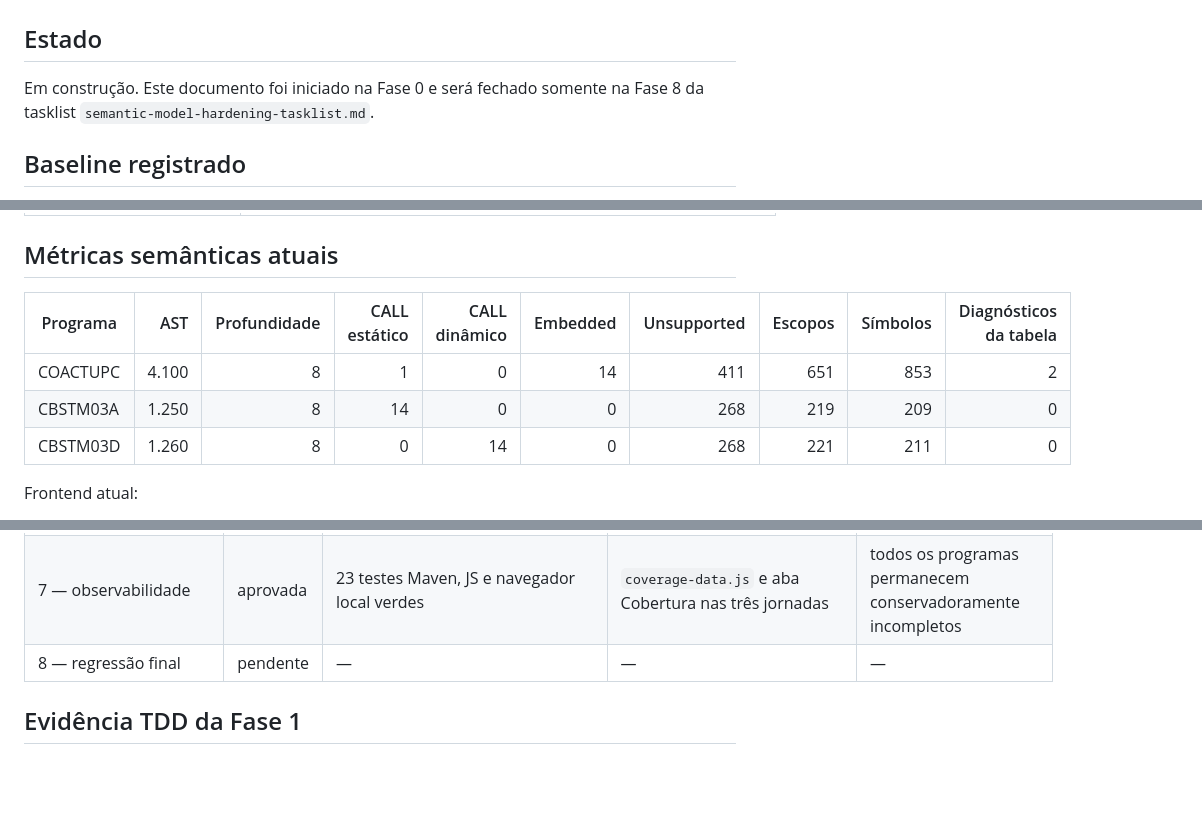
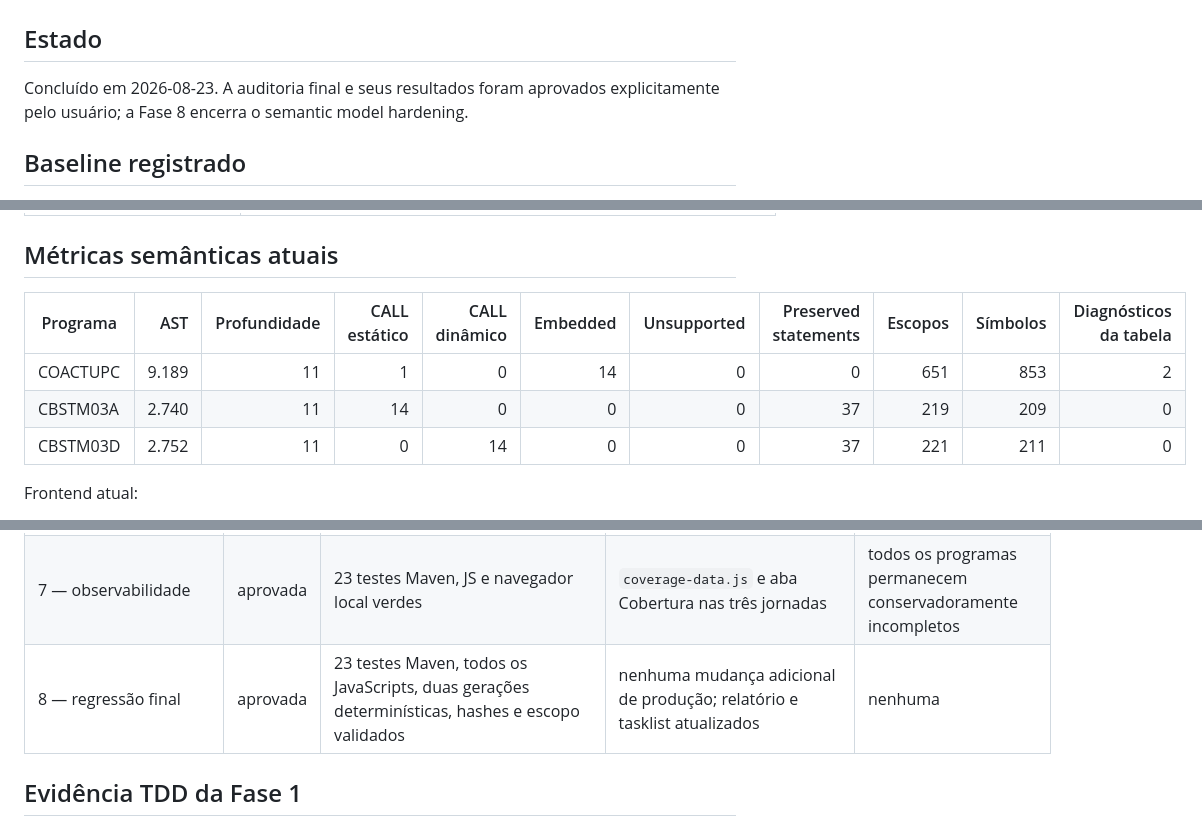
Before and after one commit to Gustavo2358/proleap-poc, a Markdown page: antlr-parse-tree-explorer/specs/semantic-model-hardening-regression-report.md, 3 parts joined by grey strips. Drawn GitHub-style; blank space fills up the shorter version.

```diff
--- a/antlr-parse-tree-explorer/specs/semantic-model-hardening-regression-report.md
+++ b/antlr-parse-tree-explorer/specs/semantic-model-hardening-regression-report.md
@@ -2,8 +2,8 @@
 
 ## Estado
 
-Em construção. Este documento foi iniciado na Fase 0 e será fechado somente na
-Fase 8 da tasklist `semantic-model-hardening-tasklist.md`.
+Concluído em 2026-08-23. A auditoria final e seus resultados foram aprovados
+explicitamente pelo usuário; a Fase 8 encerra o semantic model hardening.
 
 ## Baseline registrado
 
@@ -25,11 +25,11 @@ Fontes COBOL principais:
 
 ## Métricas semânticas atuais
 
-| Programa | AST | Profundidade | CALL estático | CALL dinâmico | Embedded | Unsupported | Escopos | Símbolos | Diagnósticos da tabela |
-|---|---:|---:|---:|---:|---:|---:|---:|---:|---:|
-| COACTUPC | 4.100 | 8 | 1 | 0 | 14 | 411 | 651 | 853 | 2 |
-| CBSTM03A | 1.250 | 8 | 14 | 0 | 0 | 268 | 219 | 209 | 0 |
-| CBSTM03D | 1.260 | 8 | 0 | 14 | 0 | 268 | 221 | 211 | 0 |
+| Programa | AST | Profundidade | CALL estático | CALL dinâmico | Embedded | Unsupported | Preserved statements | Escopos | Símbolos | Diagnósticos da tabela |
+|---|---:|---:|---:|---:|---:|---:|---:|---:|---:|---:|
+| COACTUPC | 9.189 | 11 | 1 | 0 | 14 | 0 | 0 | 651 | 853 | 2 |
+| CBSTM03A | 2.740 | 11 | 14 | 0 | 0 | 0 | 37 | 219 | 209 | 0 |
+| CBSTM03D | 2.752 | 11 | 0 | 14 | 0 | 0 | 37 | 221 | 211 | 0 |
 
 Frontend atual:
 
@@ -58,7 +58,7 @@ deverão permanecer e toda diferença será explicada neste relatório.
 | 5 — declarações | aprovada | 19 testes Maven verdes; fixture de declarações e assinatura | hierarquia e cláusulas DATA são nós; LINKAGE/USING e relações textuais ficam explícitos | cláusulas adiadas usam `PreservedDataClause`; binding não executado |
 | 6 — statements | aprovada | 22 testes Maven verdes; fixture com as 50 alternativas | operands e clauses são estruturados; 16 statements adiados usam `PreservedStatement` | sem interpretação semântica dos 16 adiados |
 | 7 — observabilidade | aprovada | 23 testes Maven, JS e navegador local verdes | `coverage-data.js` e aba Cobertura nas três jornadas | todos os programas permanecem conservadoramente incompletos |
-| 8 — regressão final | pendente | — | — | — |
+| 8 — regressão final | aprovada | 23 testes Maven, todos os JavaScripts, duas gerações determinísticas, hashes e escopo validados | nenhuma mudança adicional de produção; relatório e tasklist atualizados | nenhuma |
 
 ## Evidência TDD da Fase 1
 
```
Also changed, not shown: other parts of antlr-parse-tree-explorer/specs/semantic-model-hardening-regression-report.md (+66 -11 lines), antlr-parse-tree-explorer/specs/semantic-model-hardening-tasklist.md (+6 -6 lines).
